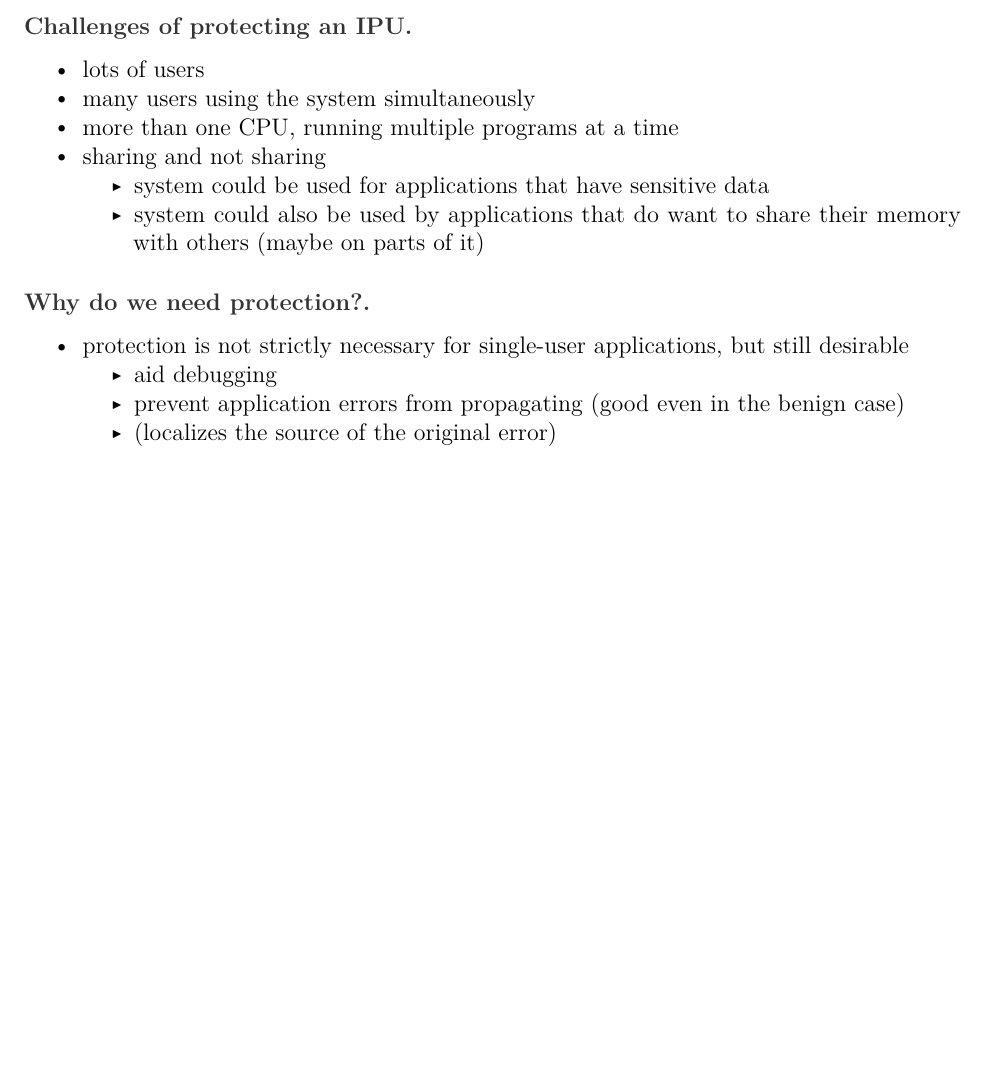
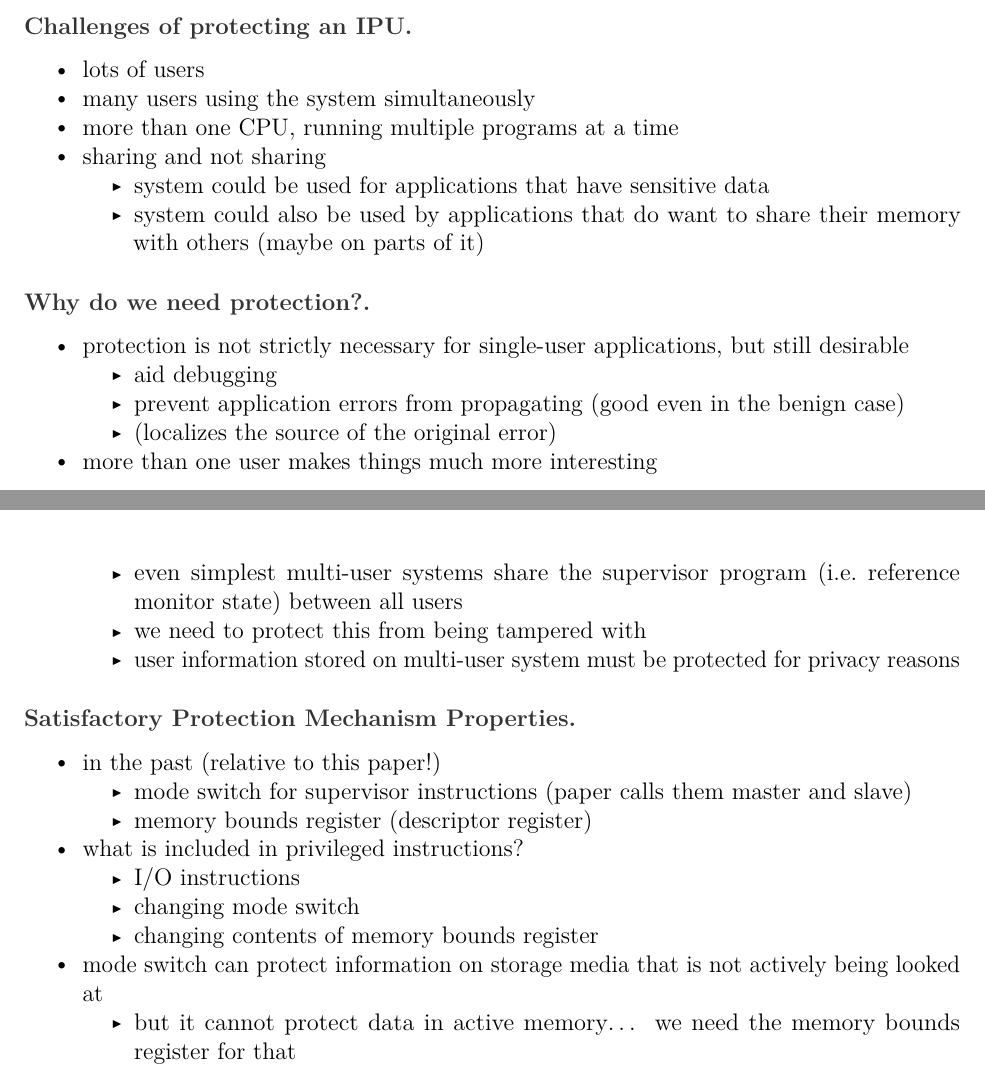
Before and after one commit to willfindlay/COMP5900T-Notes, a LaTeX document (notes.tex): part of page 14 of 14 before the commit and two parts of pages 14 and 15 of 15 after it, the two joined at a grey line, cut so that both start at the same text, the shorter picture padded with empty space. The pictures show the PDF file notes.pdf that the author committed with the source.

Commit message:
more multics paper

```diff
--- a/notes.tex
+++ b/notes.tex
@@ -1729,6 +1729,61 @@ IPU}\label{challenges-of-protecting-an-ipu}}
   \item
     (localizes the source of the original error)
   \end{itemize}
+\item
+  more than one user makes things much more interesting
+
+  \begin{itemize}
+  \tightlist
+  \item
+    even simplest multi-user systems share the supervisor program
+    (i.e.~reference monitor state) between all users
+  \item
+    we need to protect this from being tampered with
+  \item
+    user information stored on multi-user system must be protected for
+    privacy reasons
+  \end{itemize}
+\end{itemize}
+
+\hypertarget{satisfactory-protection-mechanism-properties}{%
+\paragraph{Satisfactory Protection Mechanism
+Properties}\label{satisfactory-protection-mechanism-properties}}
+
+\begin{itemize}
+\tightlist
+\item
+  in the past (relative to this paper!)
+
+  \begin{itemize}
+  \tightlist
+  \item
+    mode switch for supervisor instructions (paper calls them master and
+    slave)
+  \item
+    memory bounds register (descriptor register)
+  \end{itemize}
+\item
+  what is included in privileged instructions?
+
+  \begin{itemize}
+  \tightlist
+  \item
+    I/O instructions
+  \item
+    changing mode switch
+  \item
+    changing contents of memory bounds register
+  \end{itemize}
+\item
+  mode switch can protect information on storage media that is not
+  actively being looked at
+
+  \begin{itemize}
+  \tightlist
+  \item
+    but it cannot protect data in active memory\ldots{} we need the
+    memory bounds register for that
+  \end{itemize}
 \end{itemize}
 
 \printbibliography
```
Also changed, not shown: notes.md (+16 -0 lines), notes.pdf.
